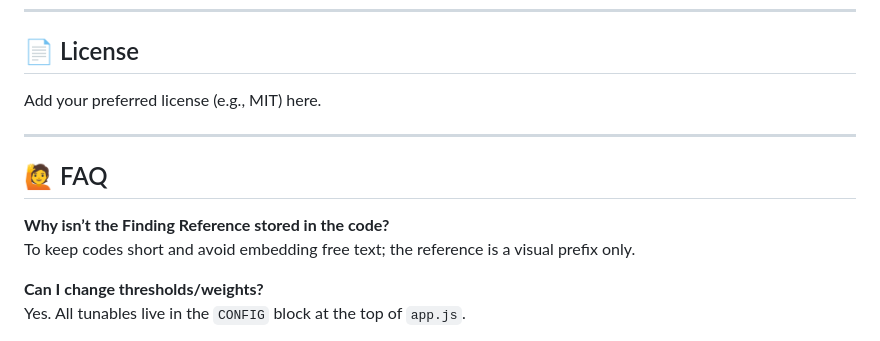
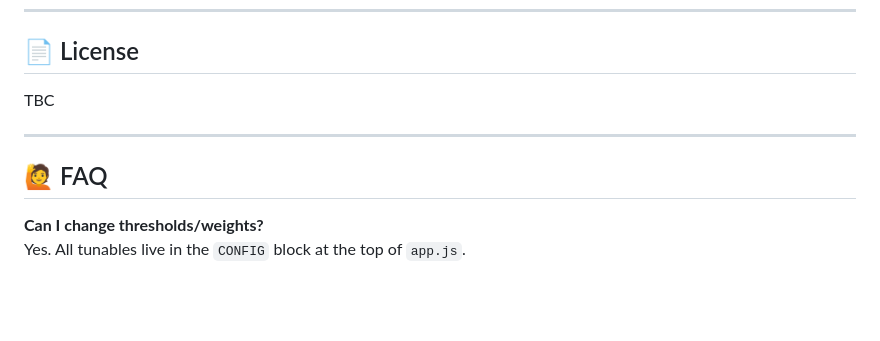
Before and after one commit to justinmckeown/privacy-score, a Markdown page: README.md, the part around the change. Rendered like a GitHub page; blank space fills up the shorter version.

Commit message:
docs: add README.md

```diff
--- a/README.md
+++ b/README.md
@@ -235,14 +235,11 @@ Byte4: bits 0-2 ovO bits1-3 (0..5), 3-7 reserved
 
 ## 📄 License
 
-Add your preferred license (e.g., MIT) here.
+TBC
 
 ---
 
 ## 🙋 FAQ
-
-**Why isn’t the Finding Reference stored in the code?**
-To keep codes short and avoid embedding free text; the reference is a visual prefix only.
 
 **Can I change thresholds/weights?**
 Yes. All tunables live in the `CONFIG` block at the top of `app.js`.
```
